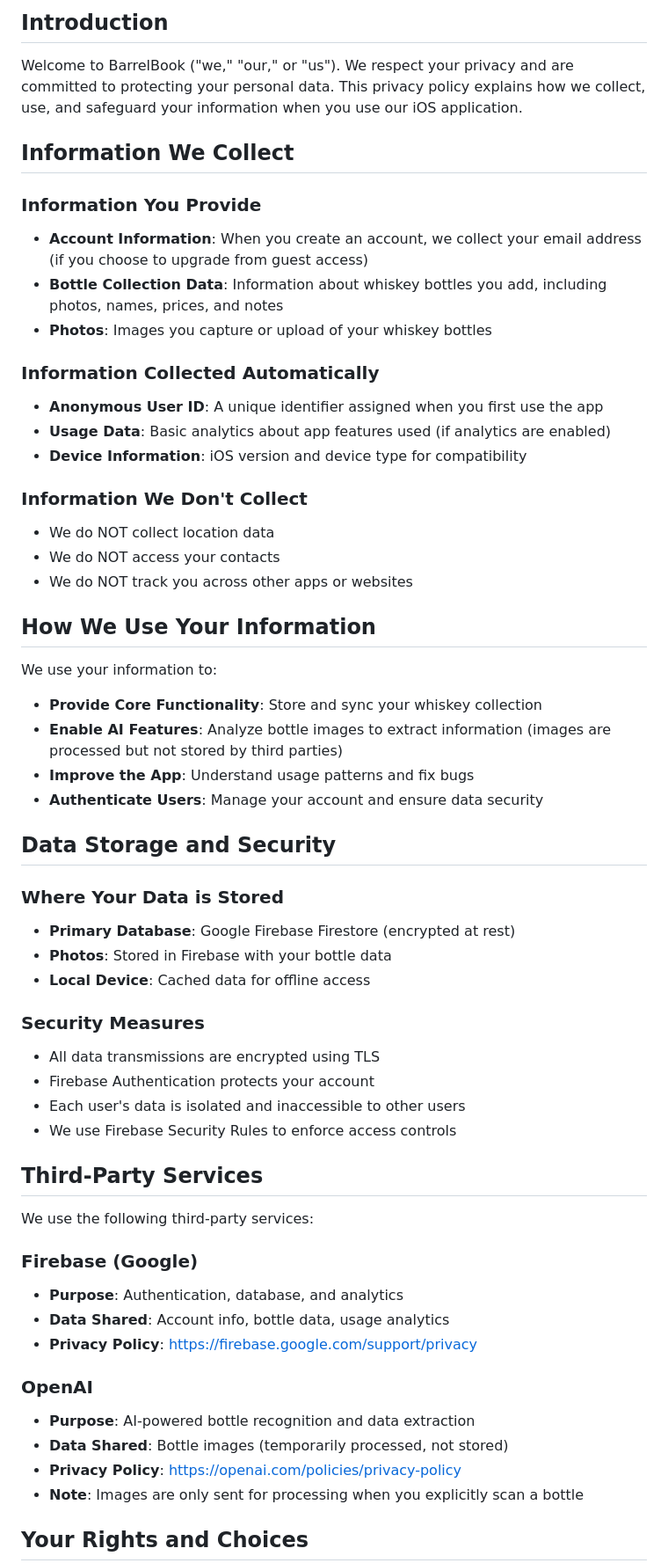
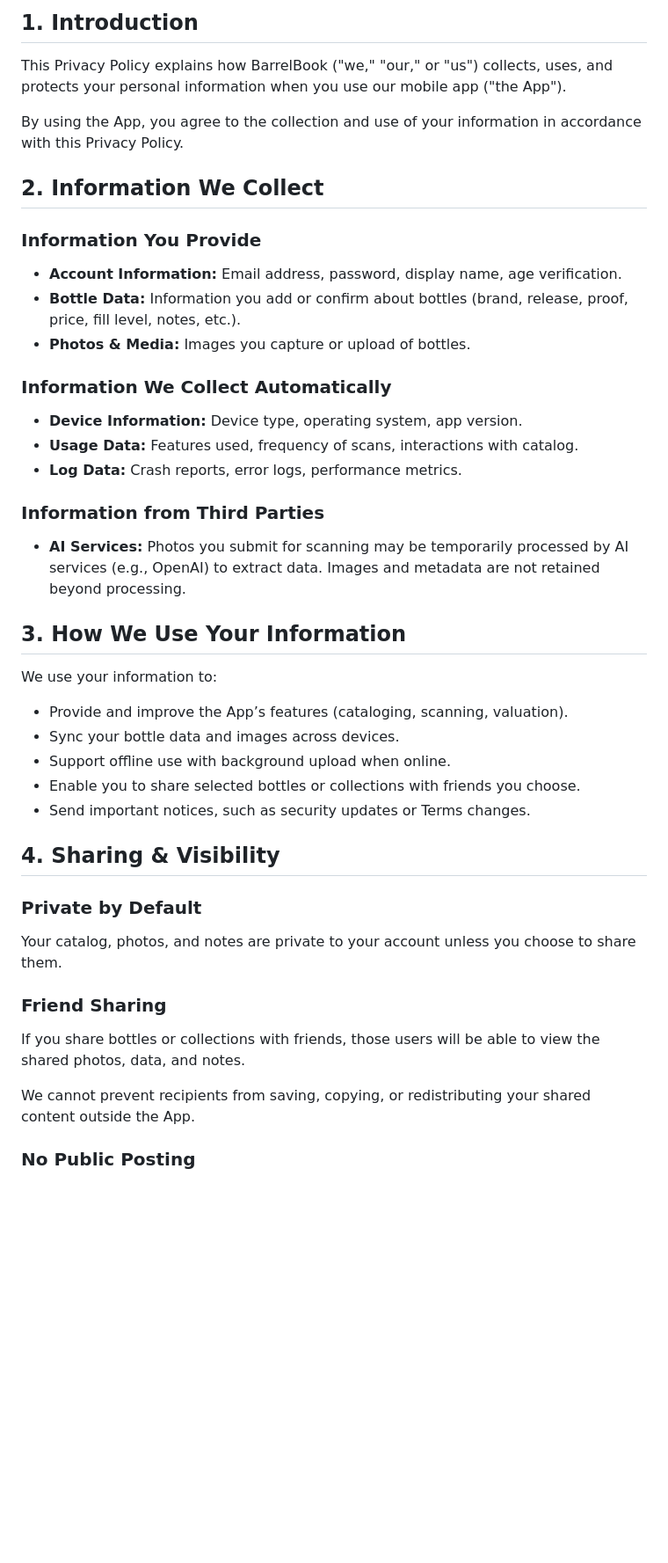
Before and after one commit to Aurelius3000/barrelbook-legal, a Markdown page: PRIVACY_POLICY.md, the part around one of its changes. Shown at 88% size. Drawn GitHub-style; blank space fills up the shorter version.

Commit message:
Update PRIVACY_POLICY.md
8-16-25

```diff
--- a/PRIVACY_POLICY.md
+++ b/PRIVACY_POLICY.md
@@ -4,60 +4,49 @@
 
-## Introduction
+## 1. Introduction
 
-Welcome to BarrelBook ("we," "our," or "us"). We respect your privacy and are committed to protecting your personal data. This privacy policy explains how we collect, use, and safeguard your information when you use our iOS application.
+This Privacy Policy explains how BarrelBook ("we," "our," or "us") collects, uses, and protects your personal information when you use our mobile app ("the App").
 
-## Information We Collect
+By using the App, you agree to the collection and use of your information in accordance with this Privacy Policy.
+
+## 2. Information We Collect
 
 ### Information You Provide
-- **Account Information**: When you create an account, we collect your email address (if you choose to upgrade from guest access)
-- **Bottle Collection Data**: Information about whiskey bottles you add, including photos, names, prices, and notes
-- **Photos**: Images you capture or upload of your whiskey bottles
 
-### Information Collected Automatically
-- **Anonymous User ID**: A unique identifier assigned when you first use the app
-- **Usage Data**: Basic analytics about app features used (if analytics are enabled)
-- **Device Information**: iOS version and device type for compatibility
+- **Account Information:** Email address, password, display name, age verification.
+- **Bottle Data:** Information you add or confirm about bottles (brand, release, proof, price, fill level, notes, etc.).
+- **Photos & Media:** Images you capture or upload of bottles.
 
-### Information We Don't Collect
-- We do NOT collect location data
-- We do NOT access your contacts
-- We do NOT track you across other apps or websites
+### Information We Collect Automatically
 
-## How We Use Your Information
+- **Device Information:** Device type, operating system, app version.
+- **Usage Data:** Features used, frequency of scans, interactions with catalog.
+- **Log Data:** Crash reports, error logs, performance metrics.
+
+### Information from Third Parties
+
+- **AI Services:** Photos you submit for scanning may be temporarily processed by AI services (e.g., OpenAI) to extract data. Images and metadata are not retained beyond processing.
+
+## 3. How We Use Your Information
 
 We use your information to:
-- **Provide Core Functionality**: Store and sync your whiskey collection
-- **Enable AI Features**: Analyze bottle images to extract information (images are processed but not stored by third parties)
-- **Improve the App**: Understand usage patterns and fix bugs
-- **Authenticate Users**: Manage your account and ensure data security
 
-## Data Storage and Security
+- Provide and improve the App’s features (cataloging, scanning, valuation).
+- Sync your bottle data and images across devices.
+- Support offline use with background upload when online.
+- Enable you to share selected bottles or collections with friends you choose.
+- Send important notices, such as security updates or Terms changes.
 
-### Where Your Data is Stored
-- **Primary Database**: Google Firebase Firestore (encrypted at rest)
-- **Photos**: Stored in Firebase with your bottle data
-- **Local Device**: Cached data for offline access
+## 4. Sharing & Visibility
 
-### Security Measures
-- All data transmissions are encrypted using TLS
-- Firebase Authentication protects your account
-- Each user's data is isolated and inaccessible to other users
-- We use Firebase Security Rules to enforce access controls
+### Private by Default
 
-## Third-Party Services
+Your catalog, photos, and notes are private to your account unless you choose to share them.
 
-We use the following third-party services:
+### Friend Sharing
 
-### Firebase (Google)
-- **Purpose**: Authentication, database, and analytics
-- **Data Shared**: Account info, bottle data, usage analytics
-- **Privacy Policy**: https://firebase.google.com/support/privacy
+If you share bottles or collections with friends, those users will be able to view the shared photos, data, and notes.
 
-### OpenAI
-- **Purpose**: AI-powered bottle recognition and data extraction
-- **Data Shared**: Bottle images (temporarily processed, not stored)
-- **Privacy Policy**: https://openai.com/policies/privacy-policy
-- **Note**: Images are only sent for processing when you explicitly scan a bottle
+We cannot prevent recipients from saving, copying, or redistributing your shared content outside the App.
 
-## Your Rights and Choices
+### No Public Posting
 
```
Also changed, not shown: other parts of PRIVACY_POLICY.md (+30 -40 lines).
